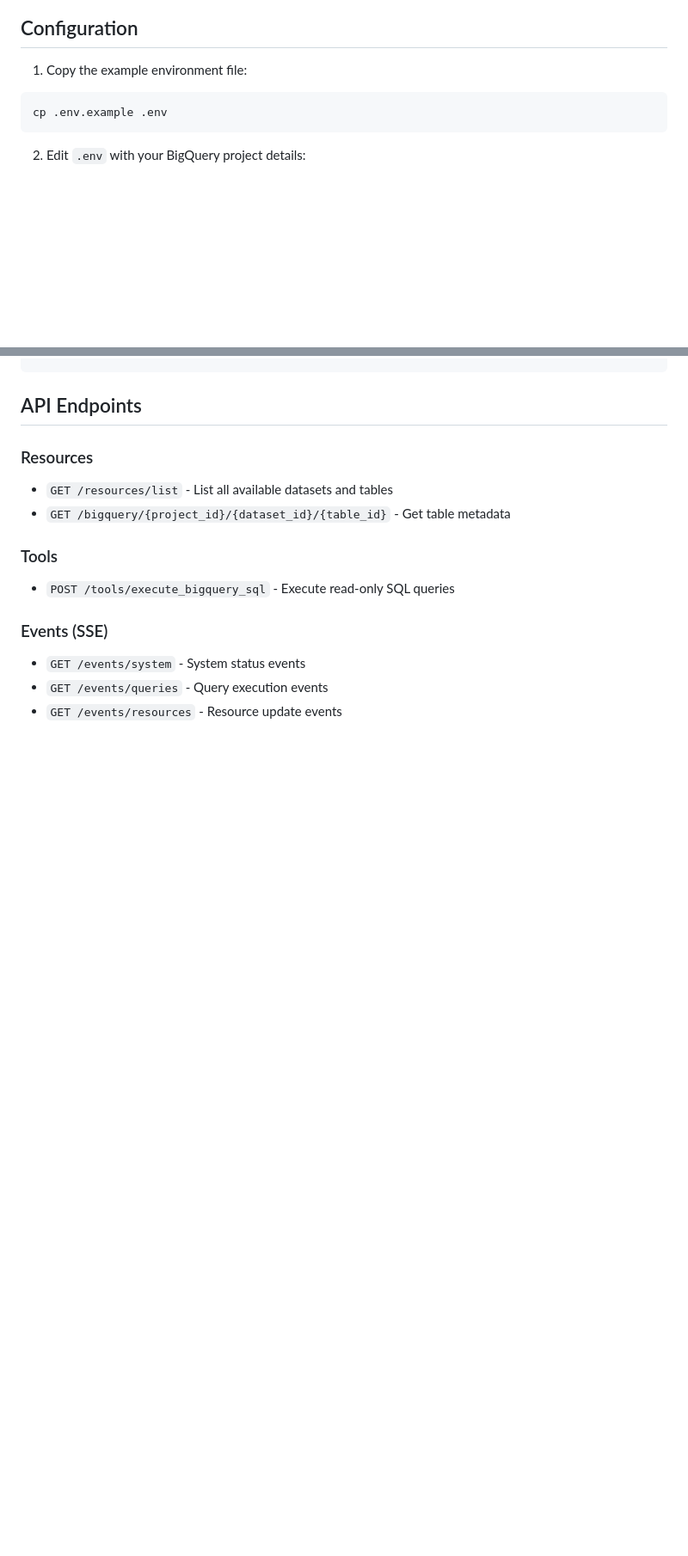
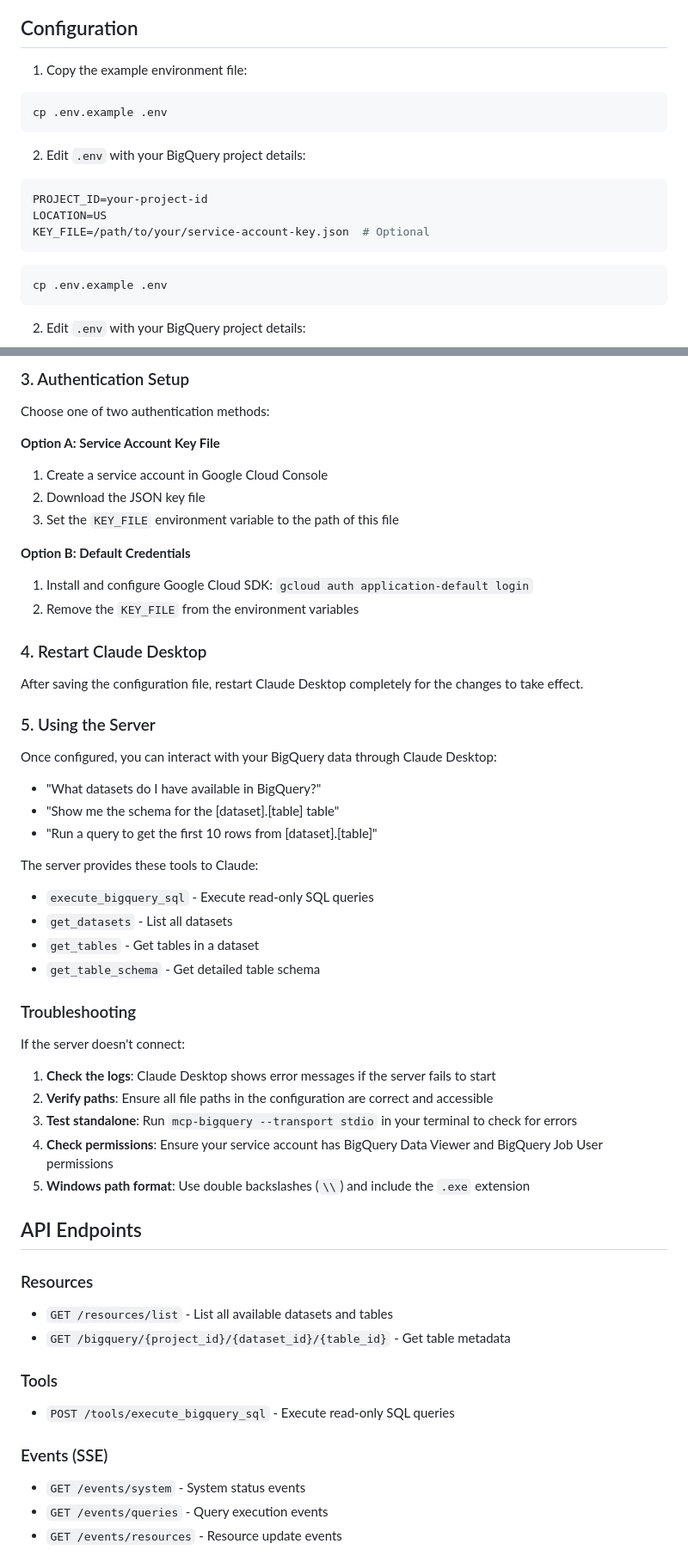
Before and after one commit to Mousten/mcp-bigquery-server, a Markdown page: README.md, 2 parts joined by grey strips. Shown: that part at 86% size. Drawn GitHub-style; blank space fills up the shorter version.

````diff
--- a/README.md
+++ b/README.md
@@ -28,6 +28,18 @@ uv pip install -e ".[dev]"
 ## Configuration
 
 1. Copy the example environment file:
+
+```bash
+cp .env.example .env
+```
+
+2. Edit `.env` with your BigQuery project details:
+
+```bash
+PROJECT_ID=your-project-id
+LOCATION=US
+KEY_FILE=/path/to/your/service-account-key.json  # Optional
+```
 ```bash
 cp .env.example .env
 ```
@@ -67,3 +164,43 @@ main()
+### 3. Authentication Setup
+
+Choose one of two authentication methods:
+
+**Option A: Service Account Key File**
+1. Create a service account in Google Cloud Console
+2. Download the JSON key file
+3. Set the `KEY_FILE` environment variable to the path of this file
+
+**Option B: Default Credentials**
+1. Install and configure Google Cloud SDK: `gcloud auth application-default login`
+2. Remove the `KEY_FILE` from the environment variables
+
+### 4. Restart Claude Desktop
+
+After saving the configuration file, restart Claude Desktop completely for the changes to take effect.
+
+### 5. Using the Server
+
+Once configured, you can interact with your BigQuery data through Claude Desktop:
+
+- "What datasets do I have available in BigQuery?"
+- "Show me the schema for the [dataset].[table] table"
+- "Run a query to get the first 10 rows from [dataset].[table]"
+
+The server provides these tools to Claude:
+- `execute_bigquery_sql` - Execute read-only SQL queries
+- `get_datasets` - List all datasets
+- `get_tables` - Get tables in a dataset
+- `get_table_schema` - Get detailed table schema
+
+### Troubleshooting
+
+If the server doesn't connect:
+
+1. **Check the logs**: Claude Desktop shows error messages if the server fails to start
+2. **Verify paths**: Ensure all file paths in the configuration are correct and accessible
+3. **Test standalone**: Run `mcp-bigquery --transport stdio` in your terminal to check for errors
+4. **Check permissions**: Ensure your service account has BigQuery Data Viewer and BigQuery Job User permissions
+5. **Windows path format**: Use double backslashes (`\\`) and include the `.exe` extension
 
 ## API Endpoints
 
````
Also changed, not shown: other parts of README.md (+85 -0 lines).
